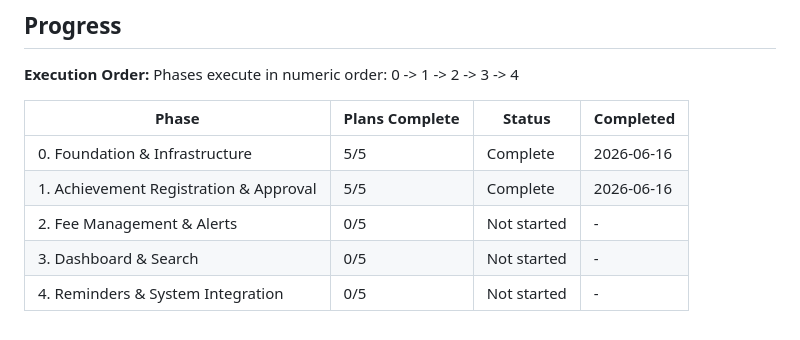
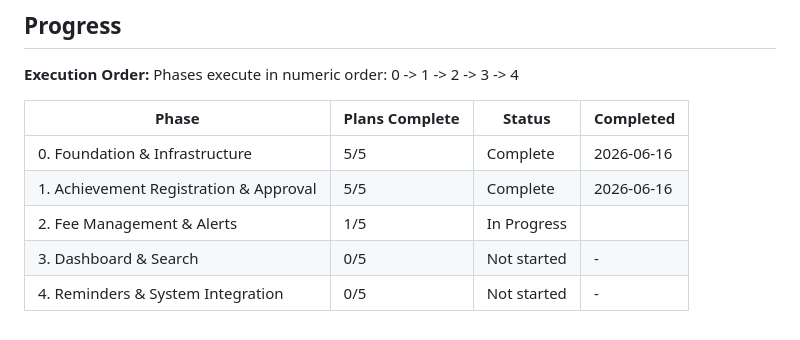
Before and after one commit to lingling-coder/RAIPM_System, a Markdown page: .planning/ROADMAP.md, the part around one of its changes. Rendered like a GitHub page.

```diff
--- a/.planning/ROADMAP.md
+++ b/.planning/ROADMAP.md
@@ -133,6 +133,6 @@ Phases execute in numeric order: 0 -> 1 -> 2 -> 3 -> 4
 |-------|----------------|--------|-----------|
 | 0. Foundation & Infrastructure | 5/5 | Complete | 2026-06-16 |
 | 1. Achievement Registration & Approval | 5/5 | Complete | 2026-06-16 |
-| 2. Fee Management & Alerts | 0/5 | Not started | - |
+| 2. Fee Management & Alerts | 1/5 | In Progress|  |
 | 3. Dashboard & Search | 0/5 | Not started | - |
 | 4. Reminders & System Integration | 0/5 | Not started | - |
```
Also changed, not shown: other parts of .planning/ROADMAP.md (+1 -1 lines), .planning/STATE.md (+9 -9 lines).
